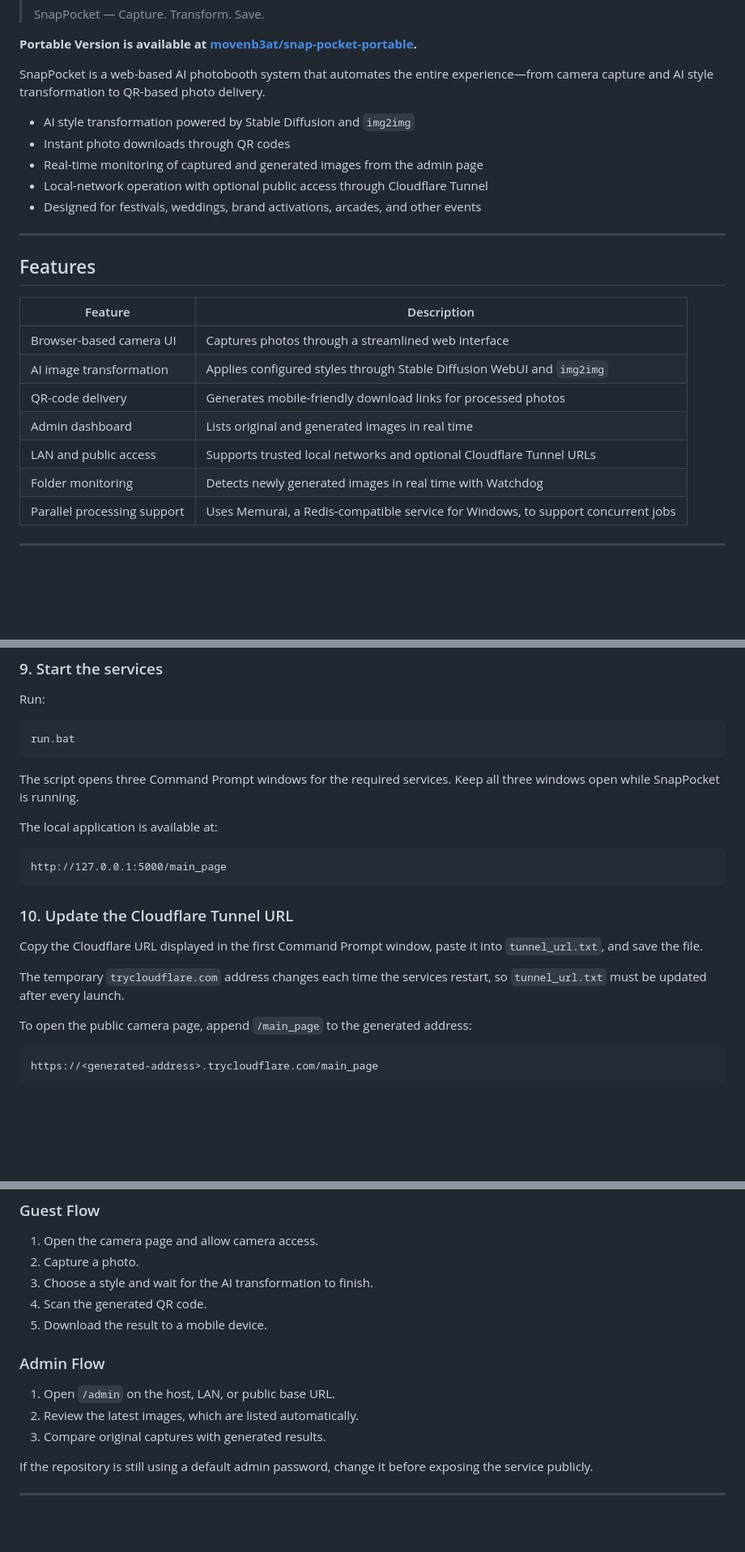
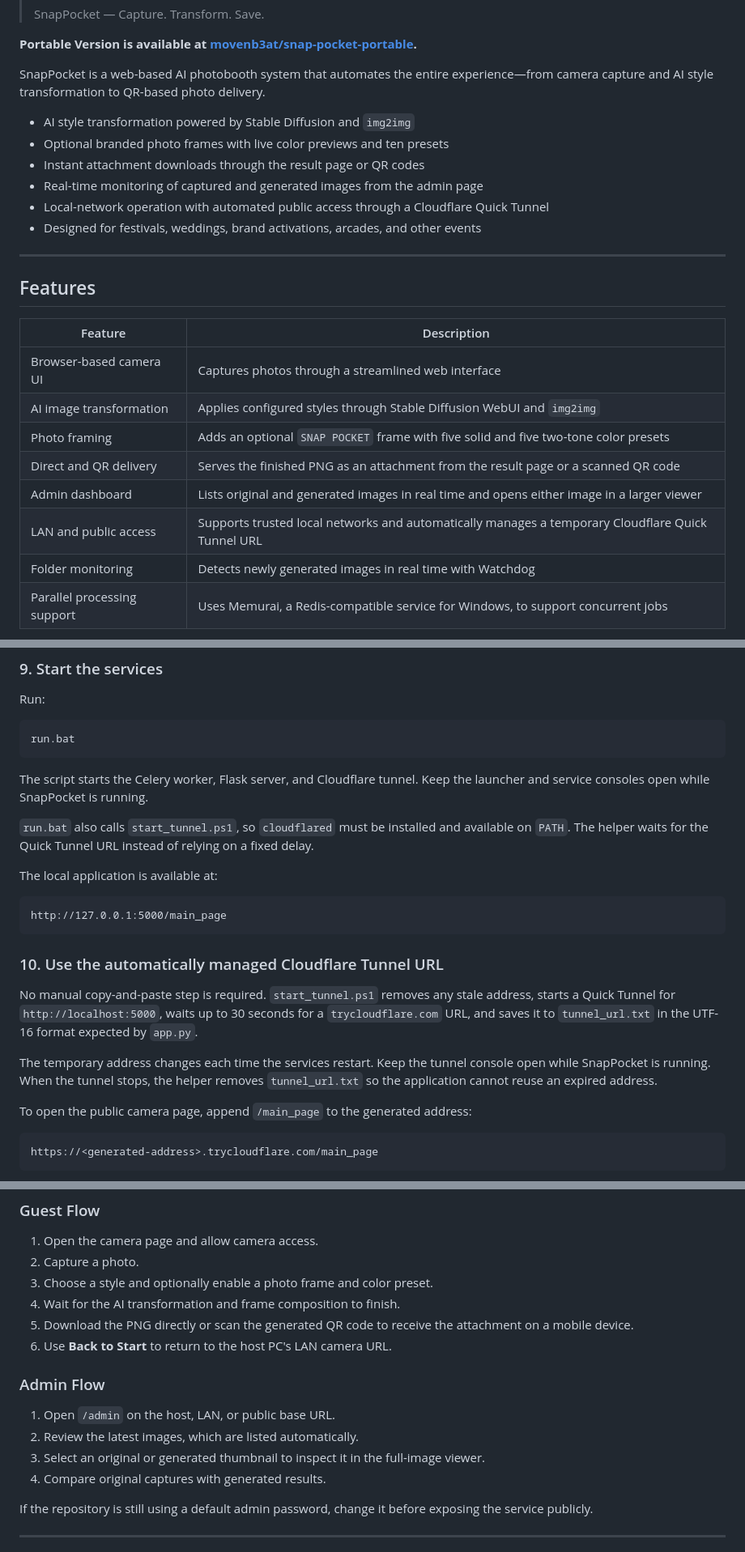
Before and after one commit to movenb3at/snap-pocket, a Markdown page: README.md, 3 parts joined by grey strips. Shown at 81% size. Drawn GitHub-style; blank space fills up the shorter version.

Commit message:
Update README for latest features

````diff
--- a/README.md
+++ b/README.md
@@ -15,9 +15,10 @@
 SnapPocket is a web-based AI photobooth system that automates the entire experience—from camera capture and AI style transformation to QR-based photo delivery.
 
 - AI style transformation powered by Stable Diffusion and `img2img`
-- Instant photo downloads through QR codes
+- Optional branded photo frames with live color previews and ten presets
+- Instant attachment downloads through the result page or QR codes
 - Real-time monitoring of captured and generated images from the admin page
-- Local-network operation with optional public access through Cloudflare Tunnel
+- Local-network operation with automated public access through a Cloudflare Quick Tunnel
 - Designed for festivals, weddings, brand activations, arcades, and other events
 
 ---
@@ -28,9 +29,10 @@ SnapPocket is a web-based AI photobooth system that automates the entire experie
 | --- | --- |
 | Browser-based camera UI | Captures photos through a streamlined web interface |
 | AI image transformation | Applies configured styles through Stable Diffusion WebUI and `img2img` |
-| QR-code delivery | Generates mobile-friendly download links for processed photos |
-| Admin dashboard | Lists original and generated images in real time |
-| LAN and public access | Supports trusted local networks and optional Cloudflare Tunnel URLs |
+| Photo framing | Adds an optional `SNAP POCKET` frame with five solid and five two-tone color presets |
+| Direct and QR delivery | Serves the finished PNG as an attachment from the result page or a scanned QR code |
+| Admin dashboard | Lists original and generated images in real time and opens either image in a larger viewer |
+| LAN and public access | Supports trusted local networks and automatically manages a temporary Cloudflare Quick Tunnel URL |
 | Folder monitoring | Detects newly generated images in real time with Watchdog |
 | Parallel processing support | Uses Memurai, a Redis-compatible service for Windows, to support concurrent jobs |
 
@@ -195,7 +199,9 @@ Run:
 run.bat
 ```
 
-The script opens three Command Prompt windows for the required services. Keep all three windows open while SnapPocket is running.
+The script starts the Celery worker, Flask server, and Cloudflare tunnel. Keep the launcher and service consoles open while SnapPocket is running.
+
+`run.bat` also calls `start_tunnel.ps1`, so `cloudflared` must be installed and available on `PATH`. The helper waits for the Quick Tunnel URL instead of relying on a fixed delay.
 
 The local application is available at:
 
@@ -203,11 +209,11 @@ The local application is available at:
 http://127.0.0.1:5000/main_page
 ```
 
-### 10. Update the Cloudflare Tunnel URL
+### 10. Use the automatically managed Cloudflare Tunnel URL
 
-Copy the Cloudflare URL displayed in the first Command Prompt window, paste it into `tunnel_url.txt`, and save the file.
+No manual copy-and-paste step is required. `start_tunnel.ps1` removes any stale address, starts a Quick Tunnel for `http://localhost:5000`, waits up to 30 seconds for a `trycloudflare.com` URL, and saves it to `tunnel_url.txt` in the UTF-16 format expected by `app.py`.
 
-The temporary `trycloudflare.com` address changes each time the services restart, so `tunnel_url.txt` must be updated after every launch.
+The temporary address changes each time the services restart. Keep the tunnel console open while SnapPocket is running. When the tunnel stops, the helper removes `tunnel_url.txt` so the application cannot reuse an expired address.
 
 To open the public camera page, append `/main_page` to the generated address:
 
@@ -274,15 +280,17 @@ Only add origins that you control and trust. Use HTTPS for public access.
 
 1. Open the camera page and allow camera access.
 2. Capture a photo.
-3. Choose a style and wait for the AI transformation to finish.
-4. Scan the generated QR code.
-5. Download the result to a mobile device.
+3. Choose a style and optionally enable a photo frame and color preset.
+4. Wait for the AI transformation and frame composition to finish.
+5. Download the PNG directly or scan the generated QR code to receive the attachment on a mobile device.
+6. Use **Back to Start** to return to the host PC's LAN camera URL.
 
 ### Admin Flow
 
 1. Open `/admin` on the host, LAN, or public base URL.
 2. Review the latest images, which are listed automatically.
-3. Compare original captures with generated results.
+3. Select an original or generated thumbnail to inspect it in the full-image viewer.
+4. Compare original captures with generated results.
 
 If the repository is still using a default admin password, change it before exposing the service publicly.
 
````
Also changed, not shown: other parts of README.md (+6 -3 lines).
